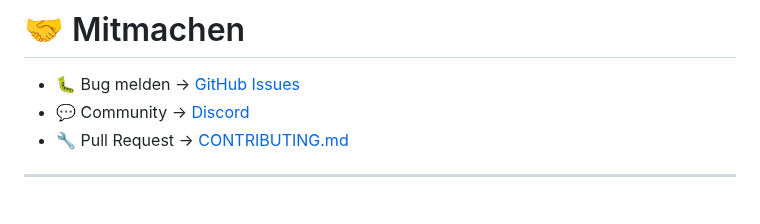
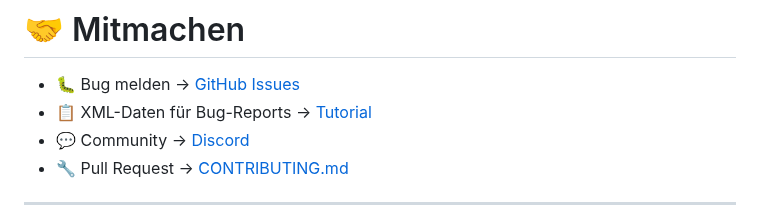
Before and after one commit to Maximilian-Andrew-Kluge/VpMobile24, a Markdown page: README.md, the part around the change. Drawn GitHub-style.

Commit message:
docs: add XML tutorial link to README DE/EN

```diff
--- a/README.md
+++ b/README.md
@@ -282,6 +282,7 @@ Einstellungen → Geräte & Dienste → VpMobile24 → Diagnose herunterladen
 # 🤝 Mitmachen
 
 * 🐛 Bug melden → [GitHub Issues](https://github.com/Maximilian-Andrew-Kluge/VpMobile24/issues)
+* 📋 XML-Daten für Bug-Reports → [Tutorial](docs/xml-tutorial.md)
 * 💬 Community → [Discord](https://discord.gg/57uvCeRw43)
 * 🔧 Pull Request → [CONTRIBUTING.md](CONTRIBUTING.md)
 
```
Also changed, not shown: README_EN.md (+1 -0 lines).
